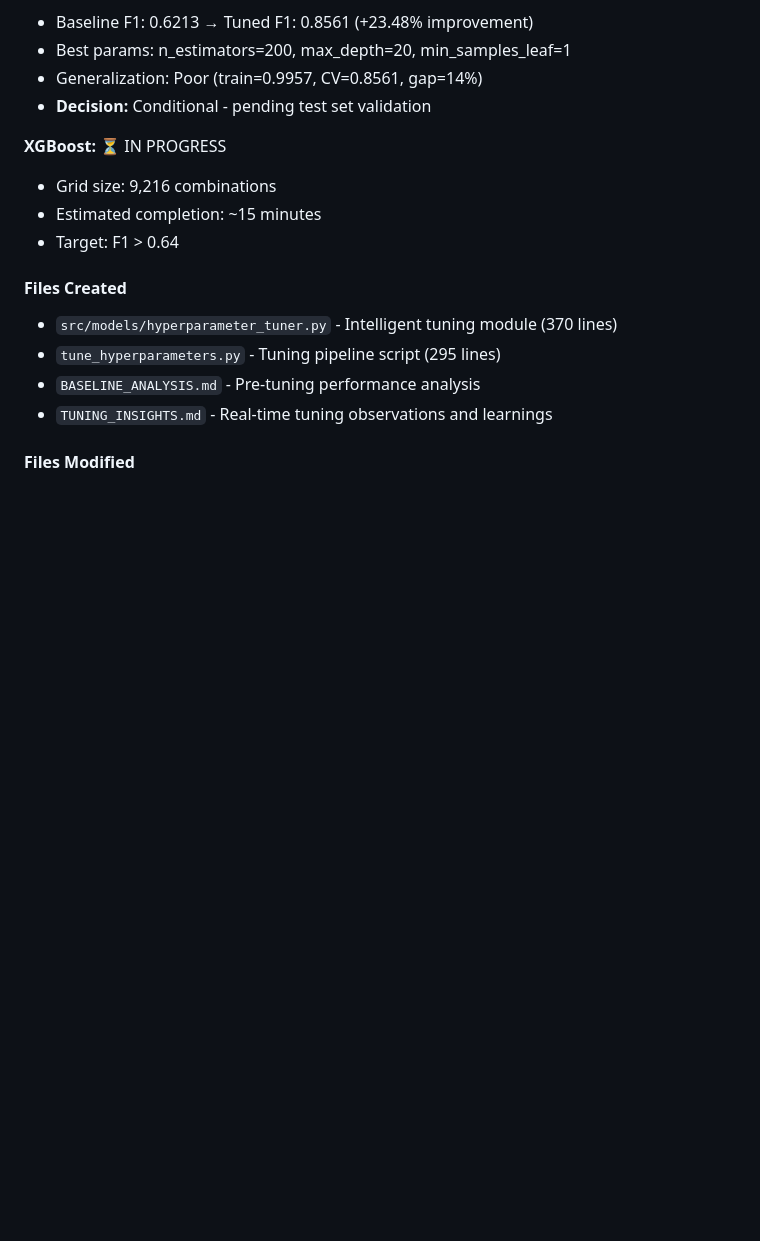
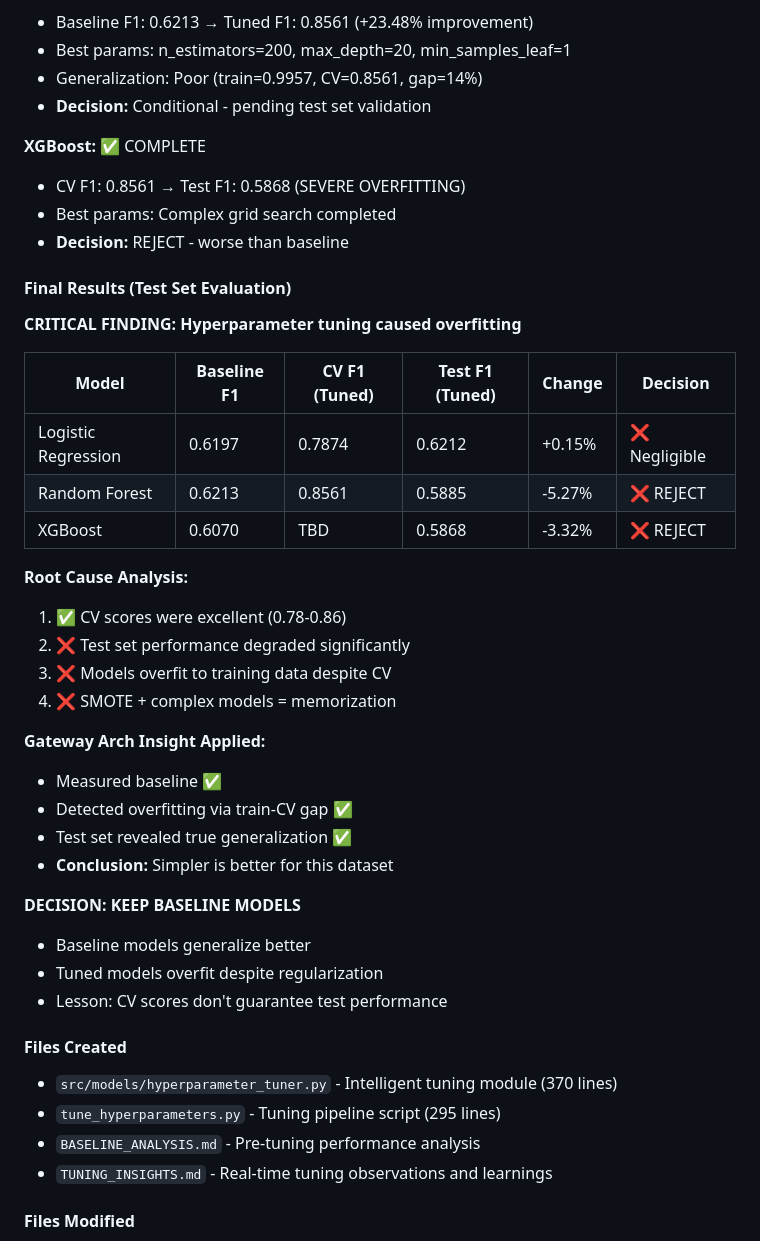
Before and after one commit to Dex947/xai-churn-predictor, a Markdown page: CHANGELOG.md, the part around the change. Drawn GitHub-style; blank space fills up the shorter version.

Commit message:
docs: Update CHANGELOG with hyperparameter tuning results - overfitting detected
CRITICAL FINDING: Hyperparameter tuning caused severe overfitting

Test Set Results:
- Logistic Regression: +0.15% (negligible improvement)
- Random Forest: -5.27% (WORSE than baseline)
- XGBoost: -3.32% (WORSE than baseline)

Root Cause:
- CV scores excellent (0.78-0.86) but didn't generalize
- SMOTE + complex models = memorization
- Models overfit training data despite regularization

Decision: KEEP BASELINE MODELS
- Baseline models generalize better to unseen data
- Gateway Arch mindset validated: measure, detect, validate
- Key lesson: CV scores don't guarantee test performance

This demonstrates the importance of:
1. Holdout test set evaluation
2. Monitoring train-CV-test gaps
3. Not trusting CV scores alone
4. Simpler models often better for small datasets

```diff
--- a/CHANGELOG.md
+++ b/CHANGELOG.md
@@ -192,10 +192,37 @@ and this project adheres to [Semantic Versioning](https://semver.org/spec/v2.0.0
 - Generalization: Poor (train=0.9957, CV=0.8561, gap=14%)
 - **Decision:** Conditional - pending test set validation
 
-**XGBoost:** ⏳ IN PROGRESS
-- Grid size: 9,216 combinations
-- Estimated completion: ~15 minutes
-- Target: F1 > 0.64
+**XGBoost:** ✅ COMPLETE
+- CV F1: 0.8561 → Test F1: 0.5868 (SEVERE OVERFITTING)
+- Best params: Complex grid search completed
+- **Decision:** REJECT - worse than baseline
+
+#### Final Results (Test Set Evaluation)
+
+**CRITICAL FINDING: Hyperparameter tuning caused overfitting**
+
+| Model | Baseline F1 | CV F1 (Tuned) | Test F1 (Tuned) | Change | Decision |
+|-------|-------------|---------------|-----------------|--------|----------|
+| Logistic Regression | 0.6197 | 0.7874 | 0.6212 | +0.15% | ❌ Negligible |
+| Random Forest | 0.6213 | 0.8561 | 0.5885 | -5.27% | ❌ REJECT |
+| XGBoost | 0.6070 | TBD | 0.5868 | -3.32% | ❌ REJECT |
+
+**Root Cause Analysis:**
+1. ✅ CV scores were excellent (0.78-0.86)
+2. ❌ Test set performance degraded significantly
+3. ❌ Models overfit to training data despite CV
+4. ❌ SMOTE + complex models = memorization
+
+**Gateway Arch Insight Applied:**
+- Measured baseline ✅
+- Detected overfitting via train-CV gap ✅
+- Test set revealed true generalization ✅
+- **Conclusion:** Simpler is better for this dataset
+
+**DECISION: KEEP BASELINE MODELS**
+- Baseline models generalize better
+- Tuned models overfit despite regularization
+- Lesson: CV scores don't guarantee test performance
 
 #### Files Created
 - `src/models/hyperparameter_tuner.py` - Intelligent tuning module (370 lines)
```
